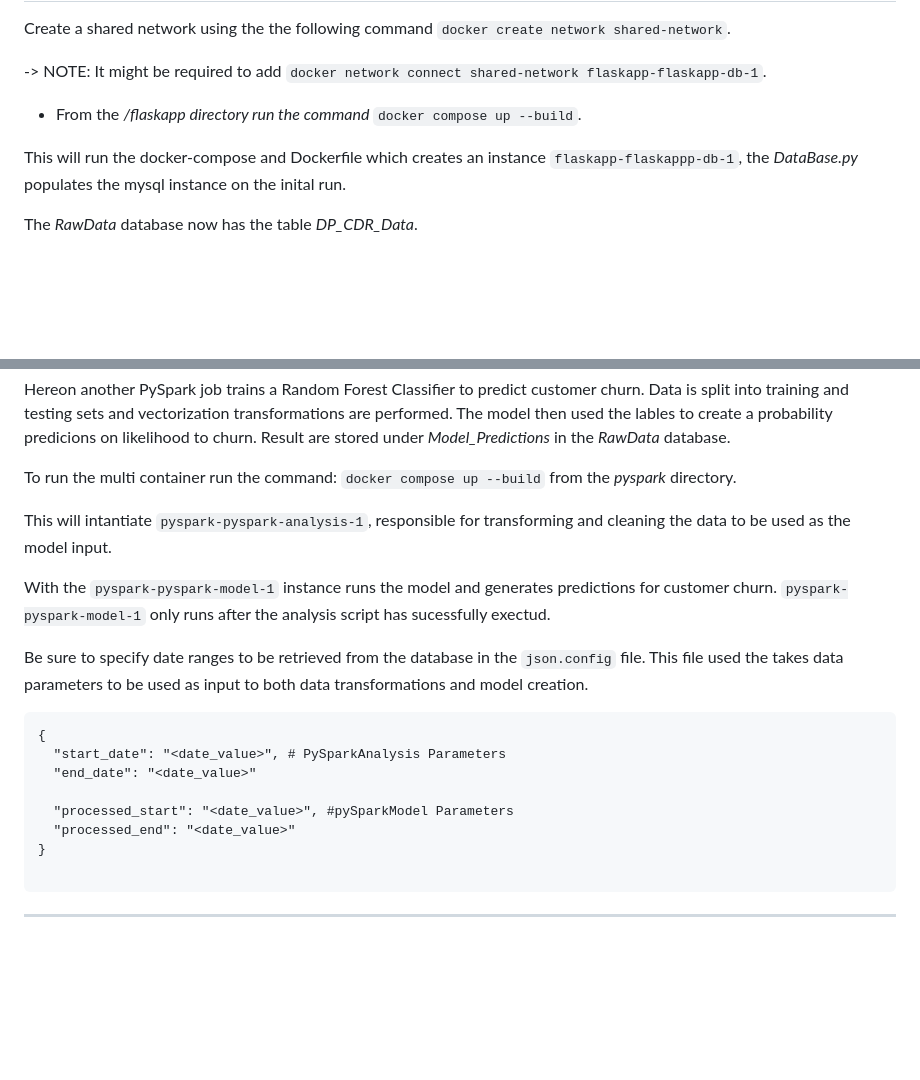
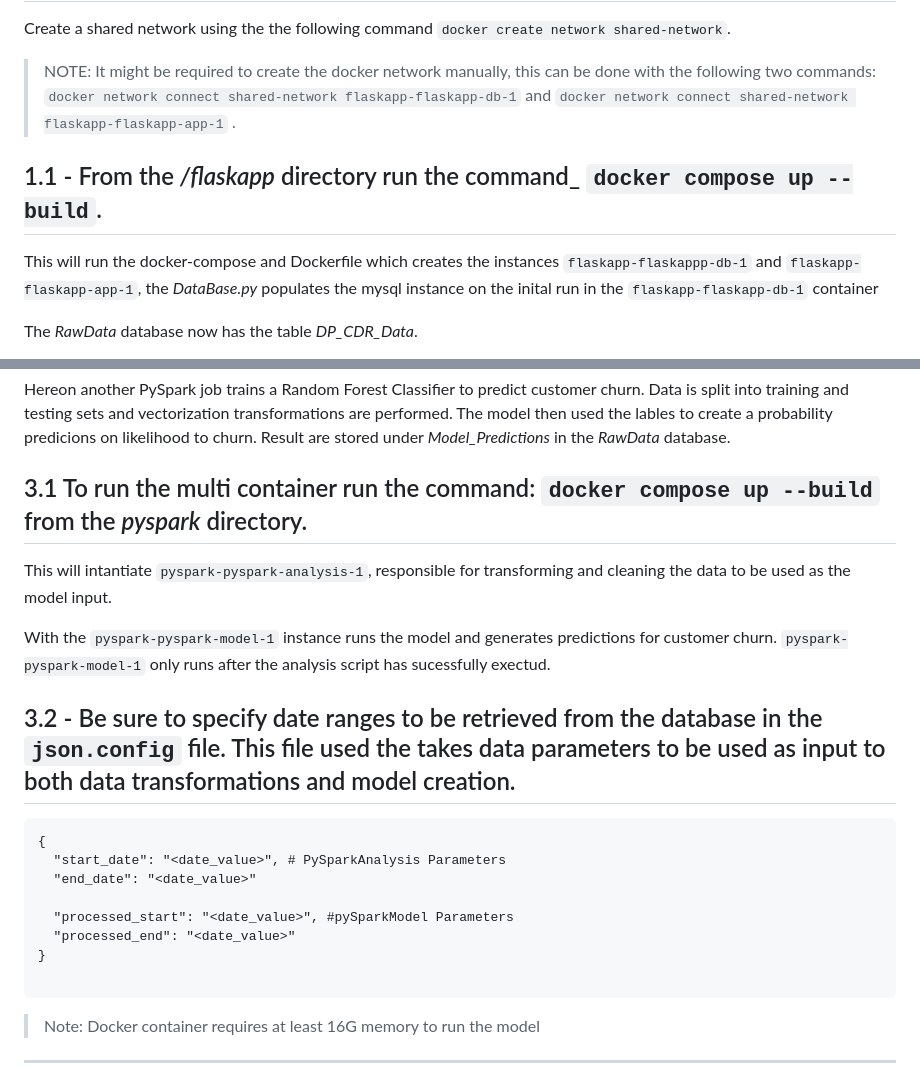
Before and after one commit to adrianzevenster/machine-learning_data-pipeline, a Markdown page: README.md, 2 parts joined by grey strips. Rendered like a GitHub page; blank space fills up the shorter version.

````diff
--- a/README.md
+++ b/README.md
@@ -68,11 +72,11 @@ flaskapp/
 # Step 1: Creating Shared Network and Running Flaskapp Docker Multi Container
 Create a shared network using the the following command ```docker create network shared-network```.
 
--> NOTE: It might be required to add ```docker network connect shared-network flaskapp-flaskapp-db-1```.
+> NOTE: It might be required to create the docker network manually, this can be done with the following two commands: ```docker network connect shared-network flaskapp-flaskapp-db-1``` and ```docker network connect shared-network flaskapp-flaskapp-app-1``` .
 
- - From the _/flaskapp directory run the command_ ```docker compose up --build```.
+## 1.1 - From the _/flaskapp_ directory run the command_ ```docker compose up --build```.
 
-This will run the docker-compose and Dockerfile which creates an instance ```flaskapp-flaskappp-db-1```, the _DataBase.py_ populates the mysql instance on the inital run.
+This will run the docker-compose and Dockerfile which creates the instances ```flaskapp-flaskappp-db-1``` and ```flaskapp-flaskapp-app-1```, the _DataBase.py_ populates the mysql instance on the inital run in the ```flaskapp-flaskapp-db-1``` container
 
 The _RawData_ database now has the table _DP_CDR_Data_.
 
@@ -110,13 +120,13 @@ A PySpark job retrieves data from the MySQL docker instance, performs data clean
 
 Hereon another PySpark job trains a Random Forest Classifier to predict customer churn. Data is split into training and testing sets and vectorization transformations are performed. The model then used the lables to create a probability predicions on likelihood to churn. Result are stored under _Model_Predictions_ in the _RawData_ database.
 
-To run the multi container run the command: ```docker compose up --build``` from the _pyspark_ directory.
+## 3.1 To run the multi container run the command: ```docker compose up --build``` from the _pyspark_ directory.
 
 This will intantiate ```pyspark-pyspark-analysis-1```, responsible for transforming and cleaning the data to be used as the model input.
 
 With the ```pyspark-pyspark-model-1``` instance runs the model and generates predictions for customer churn. ```pyspark-pyspark-model-1``` only runs after the analysis script has sucessfully exectud.
 
-Be sure to specify date ranges to be retrieved from the database in the ```json.config``` file. This file used the takes data parameters to be used as input to both data transformations and model creation.
+## 3.2 - Be sure to specify date ranges to be retrieved from the database in the ```json.config``` file. This file used the takes data parameters to be used as input to both data transformations and model creation.
 
 ```
 {
@@ -128,6 +138,7 @@
 }
 
 ```
+> Note: Docker container requires at least 16G memory to run the model
 ***
 
 ![Model Monitoring](PlantUMLDiagrams/Model_Monitoring.png)
````
Also changed, not shown: other parts of README.md (+22 -7 lines).
